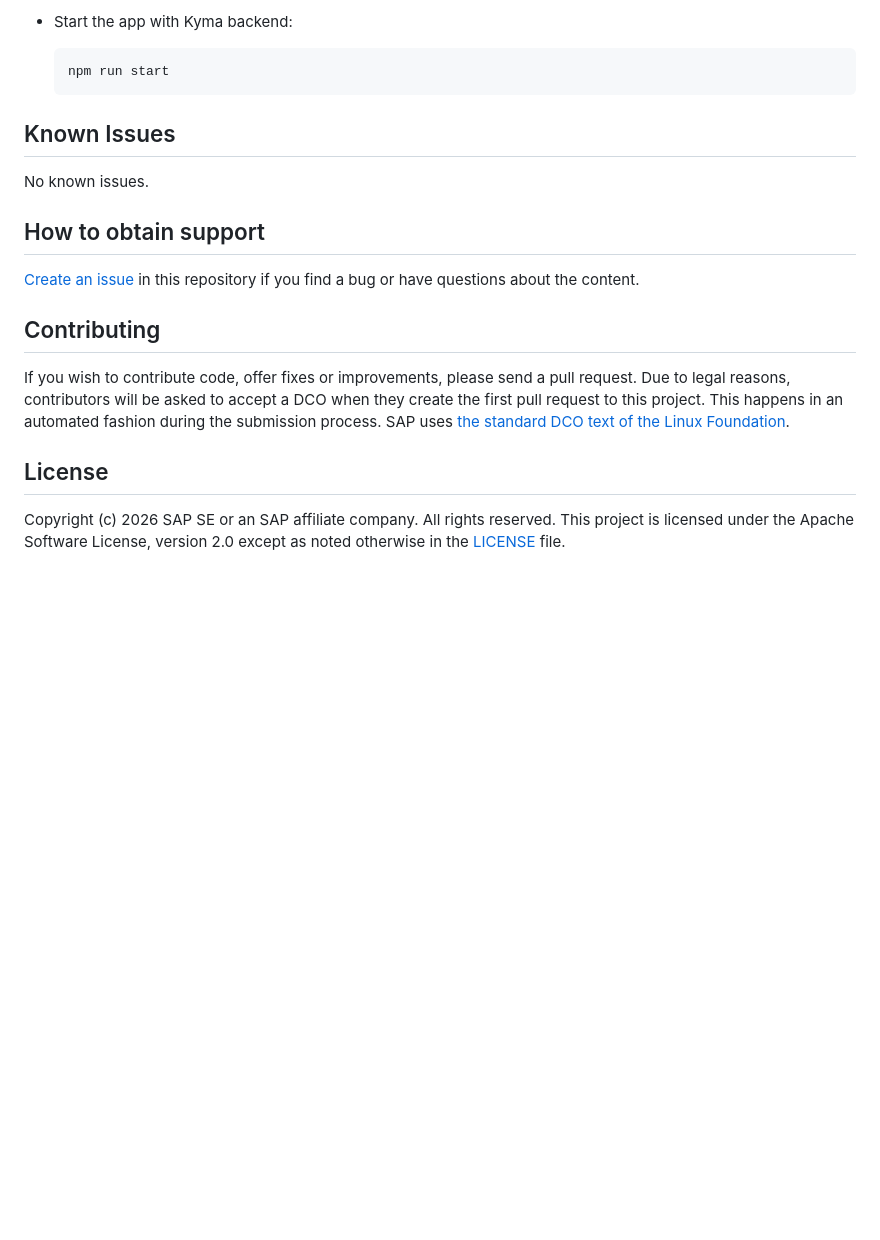
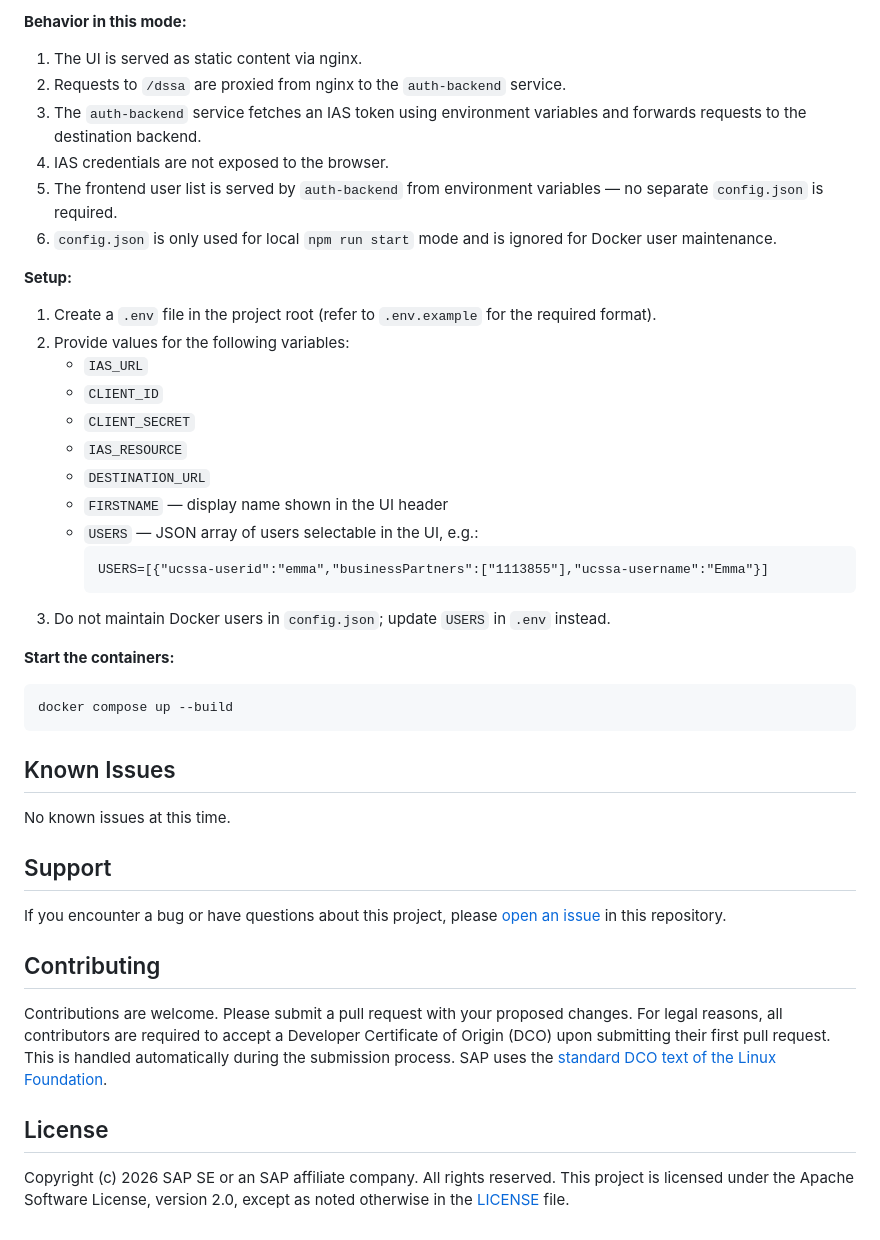
Before and after one commit to SAP-samples/utilities-customer-self-service-agent-utilities-demo-ui, a Markdown page: README.md, the part around the change printed below. GitHub-like rendering; blank space fills up the shorter version.

````diff
--- a/README.md
+++ b/README.md
@@ -53,19 +61,47 @@ backend:
 
-- Start the app with Kyma backend:
+**Behavior in this mode:**
 
-  ```sh
-  npm run start
-  ```
+1. The UI is served as static content via nginx.
+2. Requests to `/dssa` are proxied from nginx to the `auth-backend` service.
+3. The `auth-backend` service fetches an IAS token using environment variables and forwards requests to the destination backend.
+4. IAS credentials are not exposed to the browser.
+5. The frontend user list is served by `auth-backend` from environment variables — no separate `config.json` is required.
+6. `config.json` is only used for local `npm run start` mode and is ignored for Docker user maintenance.
+
+**Setup:**
+
+1. Create a `.env` file in the project root (refer to `.env.example` for the required format).
+2. Provide values for the following variables:
+   - `IAS_URL`
+   - `CLIENT_ID`
+   - `CLIENT_SECRET`
+   - `IAS_RESOURCE`
+   - `DESTINATION_URL`
+   - `FIRSTNAME` — display name shown in the UI header
+   - `USERS` — JSON array of users selectable in the UI, e.g.:
+     ```
+     USERS=[{"ucssa-userid":"emma","businessPartners":["1113855"],"ucssa-username":"Emma"}]
+     ```
+3. Do not maintain Docker users in `config.json`; update `USERS` in `.env` instead.
+
+**Start the containers:**
+
+```sh
+docker compose up --build
+```
 
 ## Known Issues
-No known issues.
 
-## How to obtain support
-[Create an issue](https://github.com/SAP-samples/<repository-name>/issues) in this repository if you find a bug or have questions about the content.
+No known issues at this time.
 
+## Support
+
+If you encounter a bug or have questions about this project, please [open an issue](https://github.com/SAP-samples/utilities-customer-self-service-agent-utilities-demo-ui/issues) in this repository.
 
 ## Contributing
-If you wish to contribute code, offer fixes or improvements, please send a pull request. Due to legal reasons, contributors will be asked to accept a DCO when they create the first pull request to this project. This happens in an automated fashion during the submission process. SAP uses [the standard DCO text of the Linux Foundation](https://developercertificate.org/).
+
+Contributions are welcome. Please submit a pull request with your proposed changes. For legal reasons, all contributors are required to accept a Developer Certificate of Origin (DCO) upon submitting their first pull request. This is handled automatically during the submission process. SAP uses the [standard DCO text of the Linux Foundation](https://developercertificate.org/).
 
 ## License
-Copyright (c) 2026 SAP SE or an SAP affiliate company. All rights reserved. This project is licensed under the Apache Software License, version 2.0 except as noted otherwise in the [LICENSE](LICENSE) file.
+
+Copyright (c) 2026 SAP SE or an SAP affiliate company. All rights reserved. This project is licensed under the Apache Software License, version 2.0, except as noted otherwise in the [LICENSE](LICENSE) file.
````
Also changed, not shown: other parts of README.md (+50 -42 lines), ui_landscape.drawio.png (added), 12 other files.
